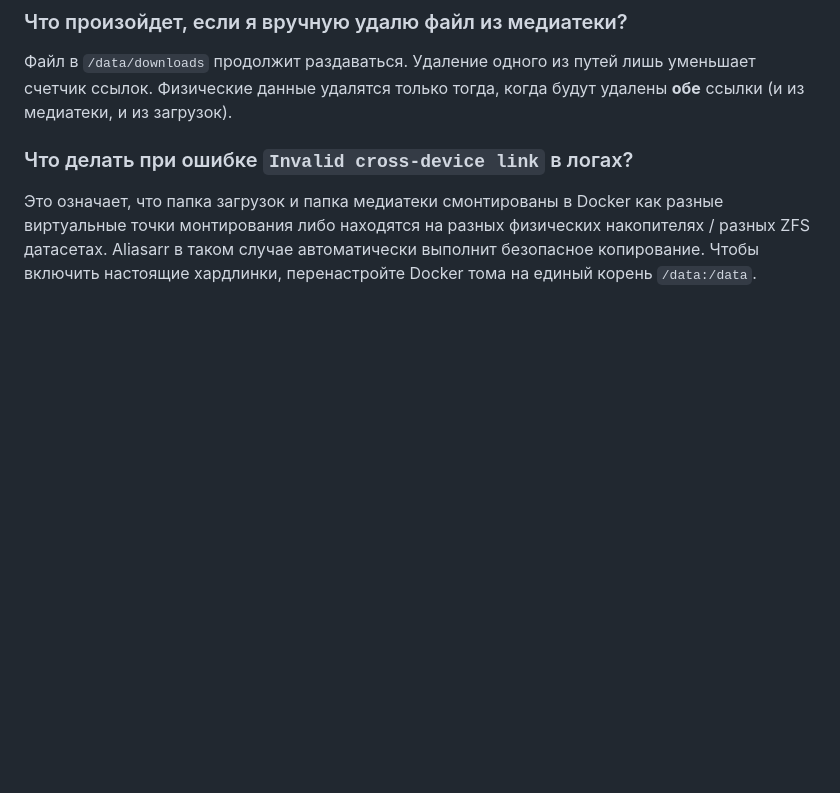
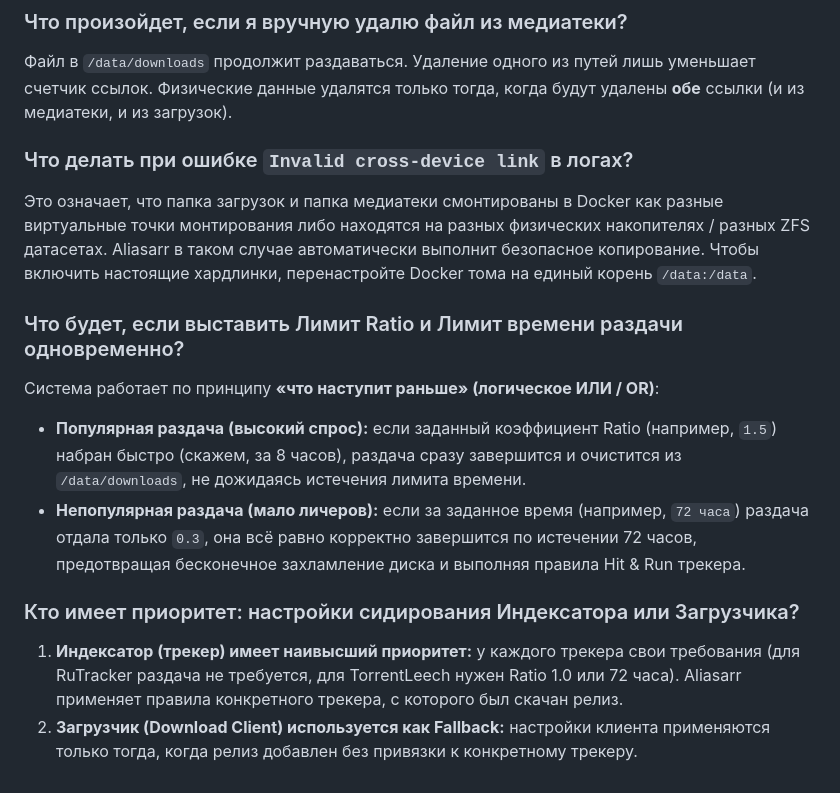
Before and after one commit to lQwestl/aliasarr, a Markdown page: docs/hardlinks_indexers_and_clients.md, the part around the change. GitHub-like rendering; blank space fills up the shorter version.

Commit message:
docs: add simultaneous limits and priority explanation to FAQ

```diff
--- a/docs/hardlinks_indexers_and_clients.md
+++ b/docs/hardlinks_indexers_and_clients.md
@@ -261,3 +261,12 @@ ls -l "/data/downloads/Show.S01E01.mkv" "/data/serials/Show/Season 01/Show - S01
 
 ### Что делать при ошибке `Invalid cross-device link` в логах?
 Это означает, что папка загрузок и папка медиатеки смонтированы в Docker как разные виртуальные точки монтирования либо находятся на разных физических накопителях / разных ZFS датасетах. Aliasarr в таком случае автоматически выполнит безопасное копирование. Чтобы включить настоящие хардлинки, перенастройте Docker тома на единый корень `/data:/data`.
+
+### Что будет, если выставить Лимит Ratio и Лимит времени раздачи одновременно?
+Система работает по принципу **«что наступит раньше» (логическое ИЛИ / OR)**:
+- **Популярная раздача (высокий спрос):** если заданный коэффициент Ratio (например, `1.5`) набран быстро (скажем, за 8 часов), раздача сразу завершится и очистится из `/data/downloads`, не дожидаясь истечения лимита времени.
+- **Непопулярная раздача (мало личеров):** если за заданное время (например, `72 часа`) раздача отдала только `0.3`, она всё равно корректно завершится по истечении 72 часов, предотвращая бесконечное захламление диска и выполняя правила Hit & Run трекера.
+
+### Кто имеет приоритет: настройки сидирования Индексатора или Загрузчика?
+1. **Индексатор (трекер) имеет наивысший приоритет:** у каждого трекера свои требования (для RuTracker раздача не требуется, для TorrentLeech нужен Ratio 1.0 или 72 часа). Aliasarr применяет правила конкретного трекера, с которого был скачан релиз.
+2. **Загрузчик (Download Client) используется как Fallback:** настройки клиента применяются только тогда, когда релиз добавлен без привязки к конкретному трекеру.
```
